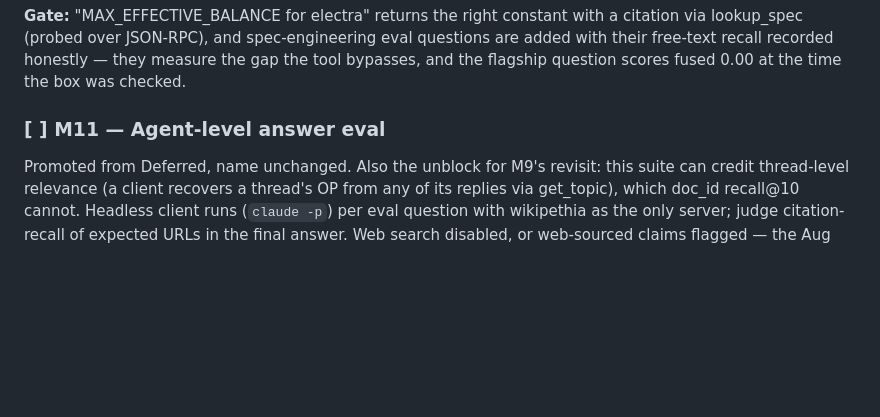
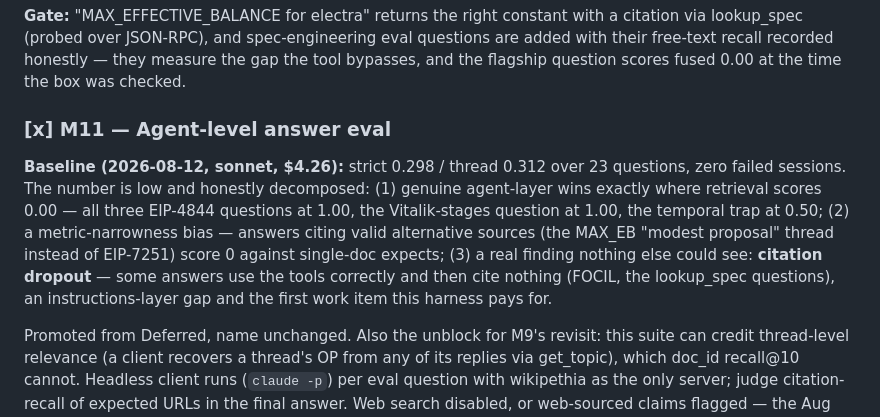
Before and after one commit to JossDuff/wikipethia, a Markdown page: ROADMAP.md, the part around the change. GitHub-like rendering; blank space fills up the shorter version.

Commit message:
ROADMAP: M11 gate passes; baseline strict 0.298 / thread 0.312
Full sonnet run: 23 questions, $4.26, zero failed sessions. The
decomposition matters more than the mean: the agent layer wins exactly
where retrieval recall is 0.00 (the EIP-4844 trio, Vitalik-stages, the
temporal trap at 0.50), loses points to single-doc expects when it
cites equally valid alternative sources, and exposes one genuinely new
defect — answers that use the tools correctly but cite nothing.

Co-Authored-By: Claude Fable 5 <noreply@anthropic.com>

```diff
--- a/ROADMAP.md
+++ b/ROADMAP.md
@@ -210,7 +210,19 @@ spec-engineering eval questions are added with their free-text recall
 recorded honestly — they measure the gap the tool bypasses, and the
 flagship question scores fused 0.00 at the time the box was checked.
 
-### [ ] M11 — Agent-level answer eval
+### [x] M11 — Agent-level answer eval
+
+**Baseline (2026-08-12, sonnet, $4.26):** strict 0.298 / thread 0.312
+over 23 questions, zero failed sessions. The number is low and honestly
+decomposed: (1) genuine agent-layer wins exactly where retrieval scores
+0.00 — all three EIP-4844 questions at 1.00, the Vitalik-stages question
+at 1.00, the temporal trap at 0.50; (2) a metric-narrowness bias — answers
+citing valid alternative sources (the MAX_EB "modest proposal" thread
+instead of EIP-7251) score 0 against single-doc expects; (3) a real
+finding nothing else could see: **citation dropout** — some answers use
+the tools correctly and then cite nothing (FOCIL, the lookup_spec
+questions), an instructions-layer gap and the first work item this
+harness pays for.
 
 Promoted from Deferred, name unchanged. Also the unblock for M9's
 revisit: this suite can credit thread-level relevance (a client
```
